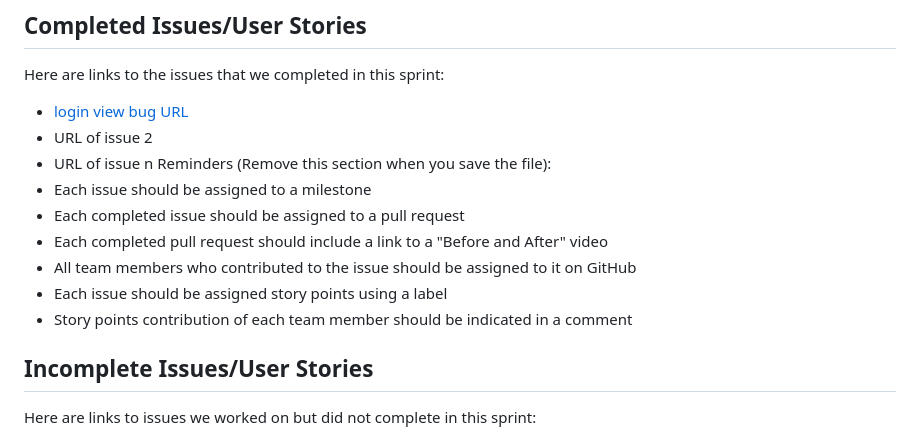
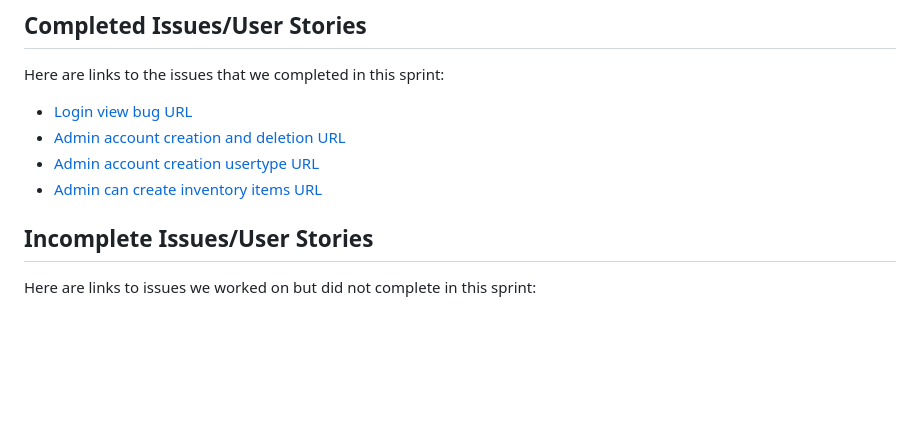
Before and after one commit to tbergdahl/InventoryManagement, a Markdown page: sprint-report.md, the part around the change. Drawn GitHub-style; blank space fills up the shorter version.

```diff
--- a/sprint-report.md
+++ b/sprint-report.md
@@ -12,17 +12,11 @@ significant learnings for your team.
 We need to develop a comprehensive system that includes a login page with user authentication to grant access to different pages based on user roles. The system will also feature an inventory management module where users can monitor product inflow and outflow. This will include an inventory display page that provides real-time updates on stock levels, as well as an account management section to oversee user credentials and access permissions. Additionally, the system will generate reports using visual representations like pie charts and bar charts to analyze inventory trends and performance. An inventory login page will also be implemented to ensure secure access to stock-related information.
 ## Completed Issues/User Stories
 Here are links to the issues that we completed in this sprint:
-* [login view bug URL](https://github.com/tbergdahl/InventoryManagement/issues/1)
-* URL of issue 2
-* URL of issue n
-Reminders (Remove this section when you save the file):
-* Each issue should be assigned to a milestone
-* Each completed issue should be assigned to a pull request
-* Each completed pull request should include a link to a "Before and After" video
-* All team members who contributed to the issue should be assigned to it on
-GitHub
-* Each issue should be assigned story points using a label
-* Story points contribution of each team member should be indicated in a comment
+* [Login view bug URL](https://github.com/tbergdahl/InventoryManagement/issues/1)
+* [Admin account creation and deletion URL](https://github.com/tbergdahl/InventoryManagement/issues/3)
+* [Admin account creation usertype URL](https://github.com/tbergdahl/InventoryManagement/issues/5)
+* [Admin can create inventory items URL](https://github.com/tbergdahl/InventoryManagement/issues/7)
+
 ## Incomplete Issues/User Stories
 Here are links to issues we worked on but did not complete in this sprint:
 * URL of issue 1 <<One sentence explanation of why issue was not completed>>
```
